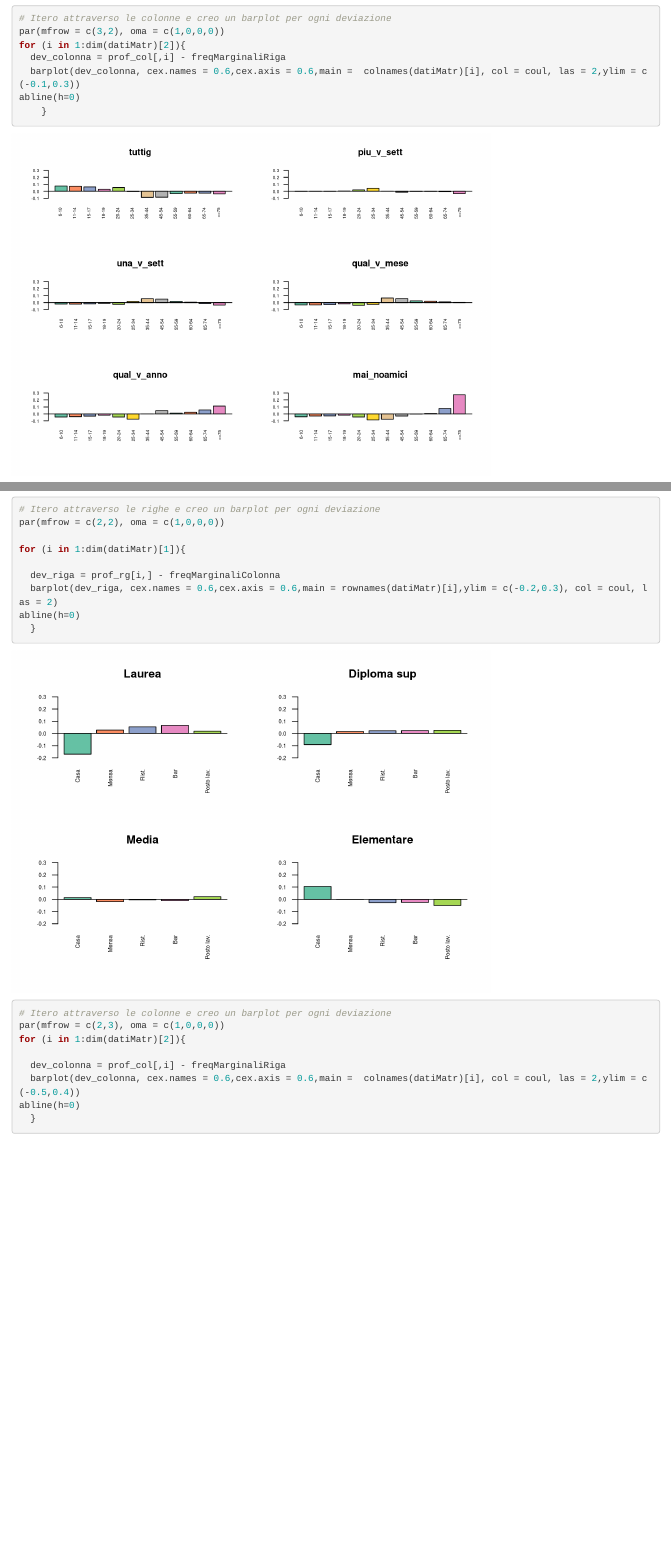
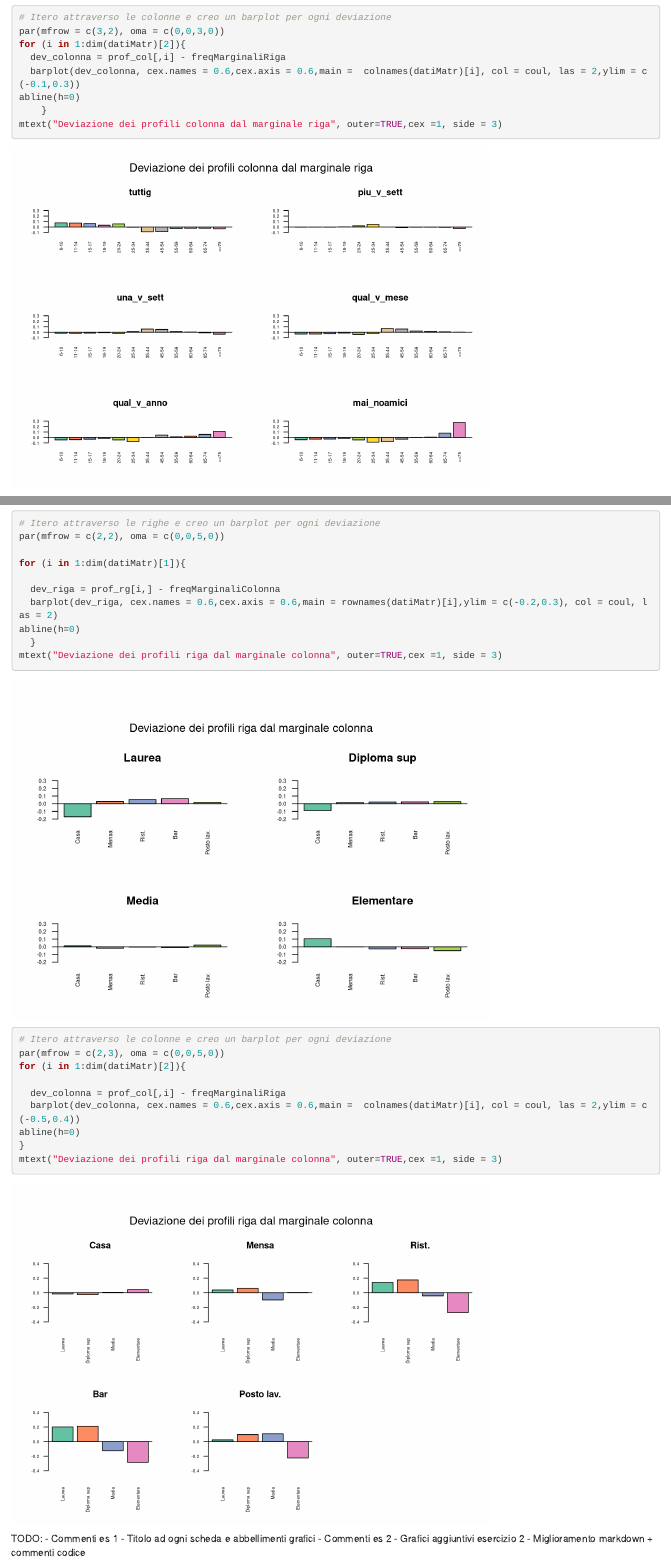
Before and after one commit to mattiapearl/StatisticaUnige, an R Markdown document (Esercitazione2/Esercitazione2.Rmd): the page in a window 1100 px wide, from 4030 px down before the commit and from 4090 px down after it, so that both start at the same text, and a second part further down, joined at a grey line. Rendered offline with R 4.5, knitr and Pandoc, with nearby package versions.

Commit message:
Finito file R, knit completo commenti mancanti

````diff
--- a/Esercitazione2/Esercitazione2.Rmd
+++ b/Esercitazione2/Esercitazione2.Rmd
@@ -75,11 +79,12 @@ abline(h=0)
 
 # Itero attraverso le colonne e creo un barplot per ogni deviazione
-par(mfrow = c(3,2), oma = c(1,0,0,0))
+par(mfrow = c(3,2), oma = c(0,0,3,0))
 for (i in 1:dim(datiMatr)[2]){
   dev_colonna = prof_col[,i] - freqMarginaliRiga
   barplot(dev_colonna, cex.names = 0.6,cex.axis = 0.6,main =  colnames(datiMatr)[i], col = coul, las = 2,ylim = c(-0.1,0.3))
 abline(h=0)
     }
+mtext("Deviazione dei profili colonna dal marginale riga", outer=TRUE,cex =1, side = 3)
 
 ```
 
@@ -130,5 +138,5 @@ barplot(prof_col, cex.names = 0.6,cex.axis = 0.6, main = "Profili colonna", col
 # Itero attraverso le righe e creo un barplot per ogni deviazione
-par(mfrow = c(2,2), oma = c(1,0,0,0))
+par(mfrow = c(2,2), oma = c(0,0,5,0))
 
 for (i in 1:dim(datiMatr)[1]){
 
@@ -136,13 +144,19 @@ for (i in 1:dim(datiMatr)[1]){
   barplot(dev_riga, cex.names = 0.6,cex.axis = 0.6,main = rownames(datiMatr)[i],ylim = c(-0.2,0.3), col = coul, las = 2)
 abline(h=0)
   }
+mtext("Deviazione dei profili riga dal marginale colonna", outer=TRUE,cex =1, side = 3)
+
 
 # Itero attraverso le colonne e creo un barplot per ogni deviazione
-par(mfrow = c(2,3), oma = c(1,0,0,0))
+par(mfrow = c(2,3), oma = c(0,0,5,0))
 for (i in 1:dim(datiMatr)[2]){
 
   dev_colonna = prof_col[,i] - freqMarginaliRiga
   barplot(dev_colonna, cex.names = 0.6,cex.axis = 0.6,main =  colnames(datiMatr)[i], col = coul, las = 2,ylim = c(-0.5,0.4))
 abline(h=0)
-  }
+}
+mtext("Deviazione dei profili riga dal marginale colonna", outer=TRUE,cex =1, side = 3)
+
 ```
+
+TODO: - Commenti es 1 - Titolo ad ogni scheda e abbellimenti grafici - Commenti es 2 - Grafici aggiuntivi esercizio 2 - Miglioramento markdown + commenti codice
````
Also changed, not shown: Esercitazione2/Esercitazione2.html, Esercitazione2/Esercitazione2.Rmd (11 more changed lines).
